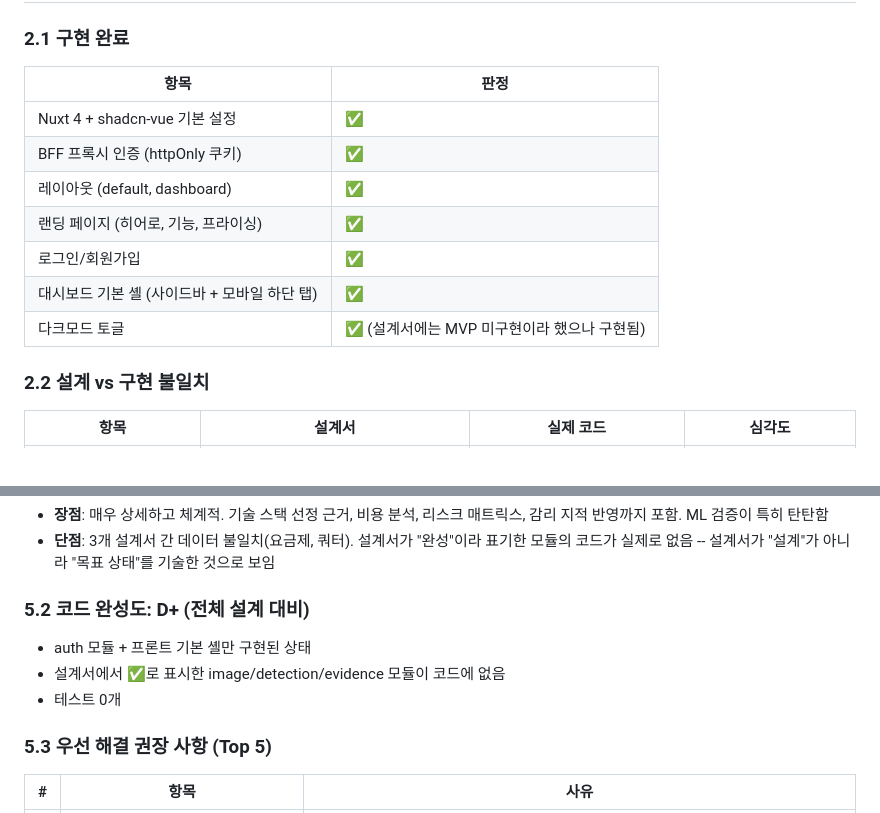
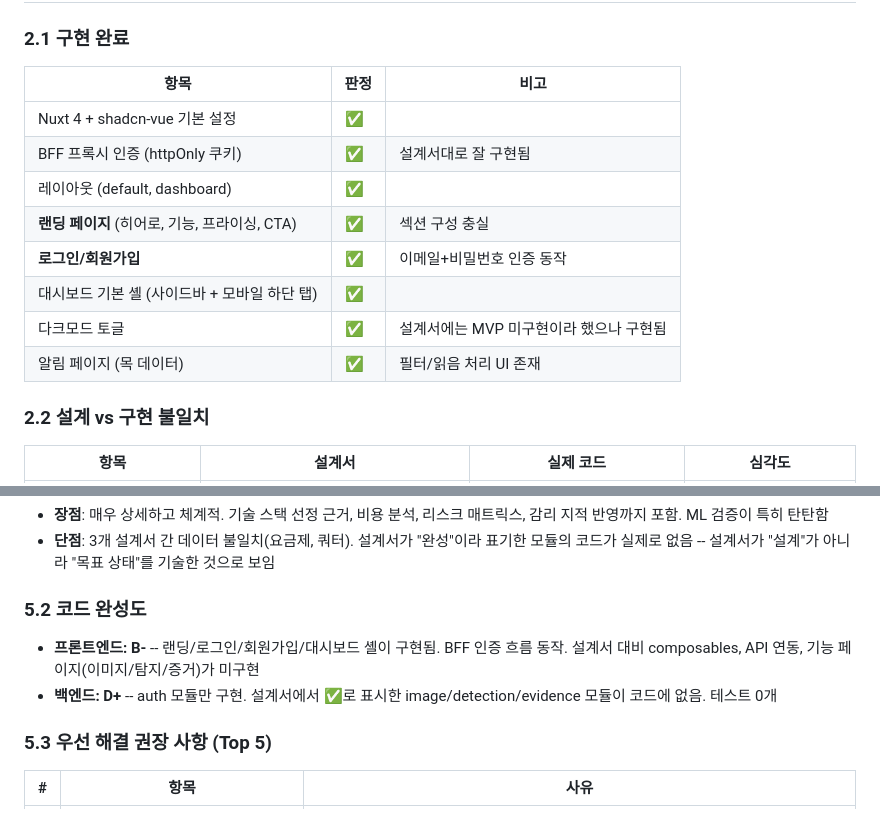
Before and after one commit to snupming/claude, a Markdown page: code-review.md, 2 parts joined by grey strips. GitHub-like rendering.

Commit message:
fix: 프론트엔드 완성도 평가 수정 (랜딩/로그인/회원가입 구현 반영)
프론트엔드가 랜딩, 로그인, 회원가입, 대시보드 셸까지 구현된 상태를
정확히 반영하여 완성도를 D+ → B-로 조정.

https://claude.ai/code/session_01UZduJ72EWg5utzp7XtHLWn

```diff
--- a/code-review.md
+++ b/code-review.md
@@ -61,15 +61,16 @@ Ownpic은 이미지 도용 탐지 SaaS로, 백엔드(Spring Boot 4 + Java 25),
 
 ### 2.1 구현 완료
 
-| 항목 | 판정 |
-|---|---|
-| Nuxt 4 + shadcn-vue 기본 설정 | ✅ |
-| BFF 프록시 인증 (httpOnly 쿠키) | ✅ |
-| 레이아웃 (default, dashboard) | ✅ |
-| 랜딩 페이지 (히어로, 기능, 프라이싱) | ✅ |
-| 로그인/회원가입 | ✅ |
-| 대시보드 기본 셸 (사이드바 + 모바일 하단 탭) | ✅ |
-| 다크모드 토글 | ✅ (설계서에는 MVP 미구현이라 했으나 구현됨) |
+| 항목 | 판정 | 비고 |
+|---|---|---|
+| Nuxt 4 + shadcn-vue 기본 설정 | ✅ | |
+| BFF 프록시 인증 (httpOnly 쿠키) | ✅ | 설계서대로 잘 구현됨 |
+| 레이아웃 (default, dashboard) | ✅ | |
+| **랜딩 페이지** (히어로, 기능, 프라이싱, CTA) | ✅ | 섹션 구성 충실 |
+| **로그인/회원가입** | ✅ | 이메일+비밀번호 인증 동작 |
+| 대시보드 기본 셸 (사이드바 + 모바일 하단 탭) | ✅ | |
+| 다크모드 토글 | ✅ | 설계서에는 MVP 미구현이라 했으나 구현됨 |
+| 알림 페이지 (목 데이터) | ✅ | 필터/읽음 처리 UI 존재 |
 
 ### 2.2 설계 vs 구현 불일치
 
@@ -135,11 +136,10 @@ ML 설계서는 3개 설계서 중 가장 완성도가 높음:
 - **장점**: 매우 상세하고 체계적. 기술 스택 선정 근거, 비용 분석, 리스크 매트릭스, 감리 지적 반영까지 포함. ML 검증이 특히 탄탄함
 - **단점**: 3개 설계서 간 데이터 불일치(요금제, 쿼터). 설계서가 "완성"이라 표기한 모듈의 코드가 실제로 없음 -- 설계서가 "설계"가 아니라 "목표 상태"를 기술한 것으로 보임
 
-### 5.2 코드 완성도: D+ (전체 설계 대비)
+### 5.2 코드 완성도
 
-- auth 모듈 + 프론트 기본 셸만 구현된 상태
-- 설계서에서 ✅로 표시한 image/detection/evidence 모듈이 코드에 없음
-- 테스트 0개
+- **프론트엔드: B-** -- 랜딩/로그인/회원가입/대시보드 셸이 구현됨. BFF 인증 흐름 동작. 설계서 대비 composables, API 연동, 기능 페이지(이미지/탐지/증거)가 미구현
+- **백엔드: D+** -- auth 모듈만 구현. 설계서에서 ✅로 표시한 image/detection/evidence 모듈이 코드에 없음. 테스트 0개
 
 ### 5.3 우선 해결 권장 사항 (Top 5)
 
```
